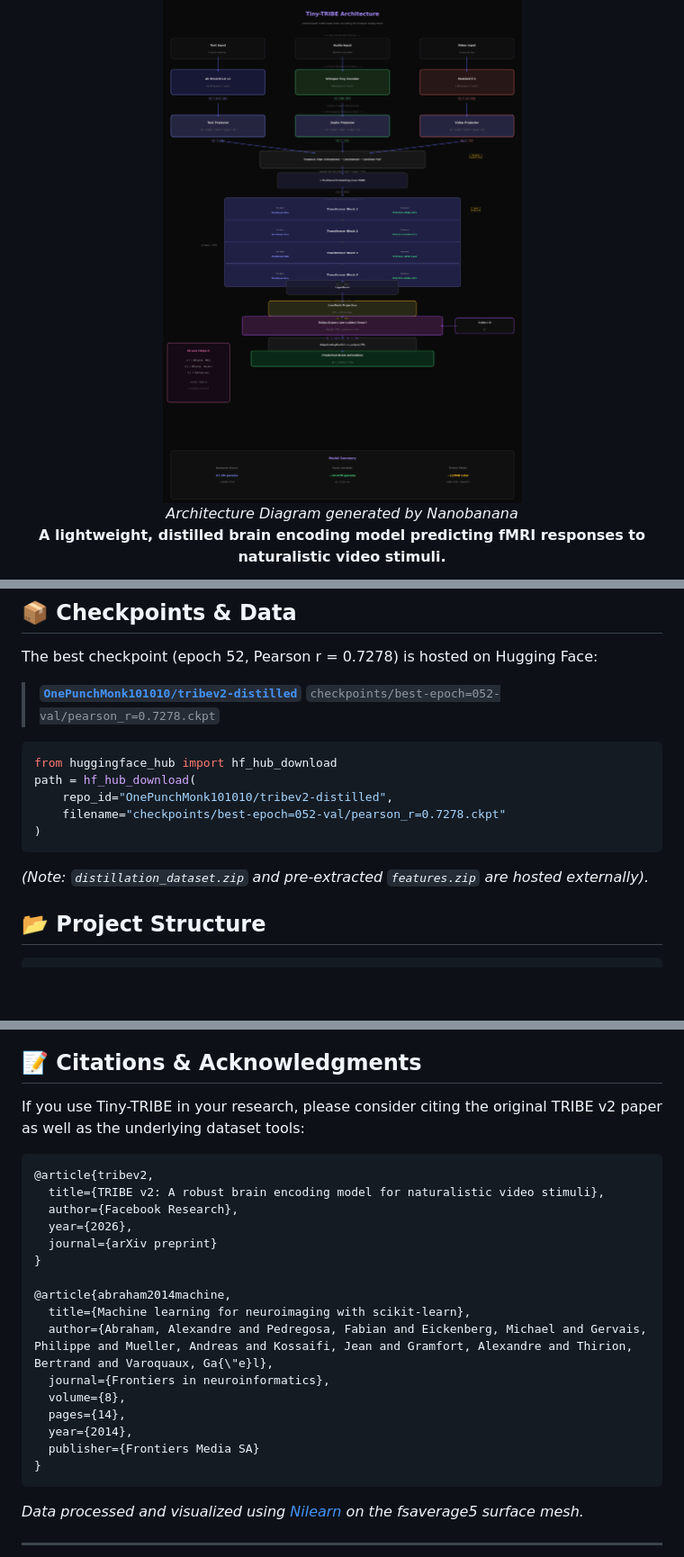
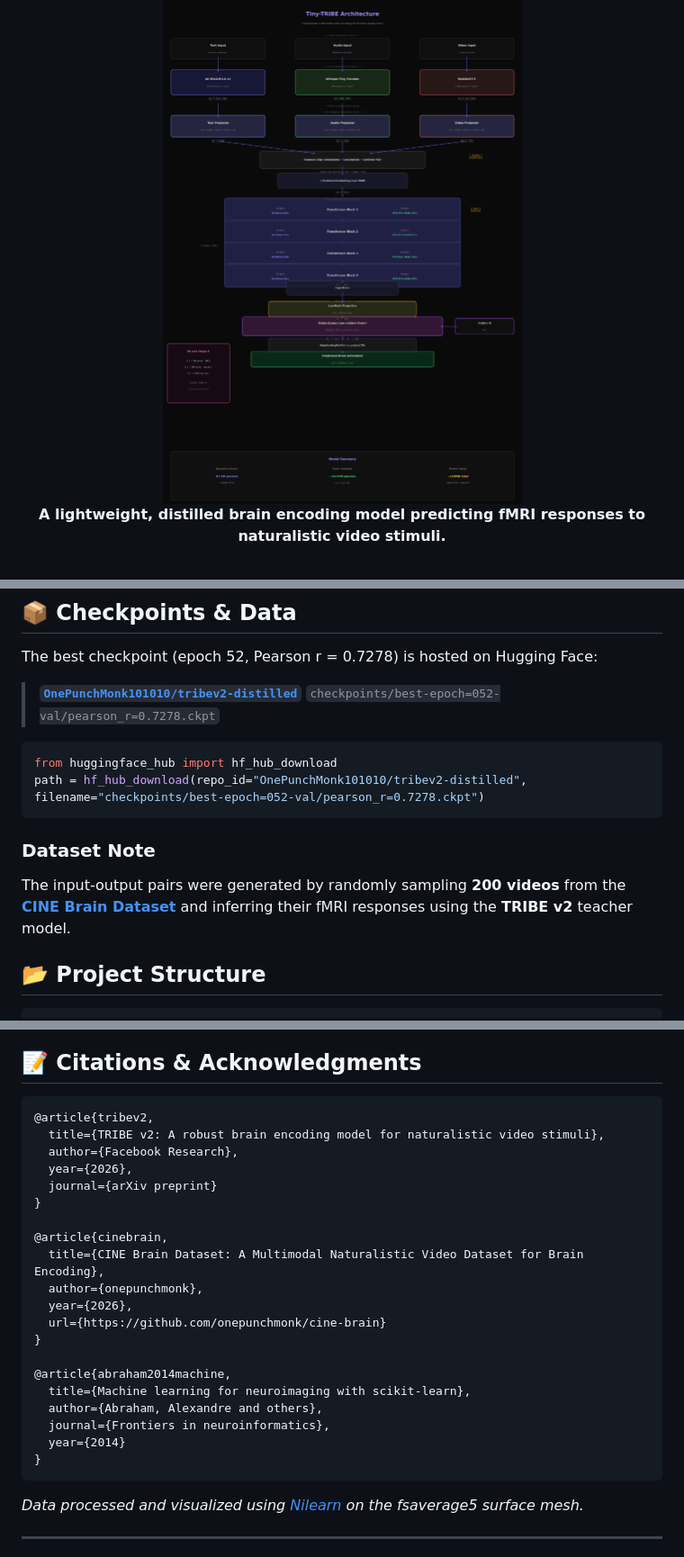
Before and after one commit to OnePunchMonk/tiny-tribe, a Markdown page: README.md, 3 parts joined by grey strips. Shown at 90% size. Rendered like a GitHub page; blank space fills up the shorter version.

Commit message:
docs: use seismic brain plots, add CINE citation and teacher/student table

````diff
--- a/README.md
+++ b/README.md
@@ -2,8 +2,6 @@
 
 <div align="center">
   <img src="assets/tiny_tribe_architecture.png" alt="Tiny-TRIBE Architecture" width="800"/>
-  <br>
-  <em>Architecture Diagram generated by Nanobanana</em>
 </div>
 
 <p align="center">
@@ -66,13 +69,11 @@ The best checkpoint (epoch 52, Pearson r = 0.7278) is hosted on Hugging Face:
 
 ```python
 from huggingface_hub import hf_hub_download
-path = hf_hub_download(
-    repo_id="OnePunchMonk101010/tribev2-distilled",
-    filename="checkpoints/best-epoch=052-val/pearson_r=0.7278.ckpt"
-)
+path = hf_hub_download(repo_id="OnePunchMonk101010/tribev2-distilled", filename="checkpoints/best-epoch=052-val/pearson_r=0.7278.ckpt")
 ```
 
-*(Note: `distillation_dataset.zip` and pre-extracted `features.zip` are hosted externally).*
+### Dataset Note
+The input-output pairs were generated by randomly sampling **200 videos** from the **[CINE Brain Dataset](https://github.com/onepunchmonk/cine-brain)** and inferring their fMRI responses using the **TRIBE v2** teacher model.
 
 ## 📂 Project Structure
 
@@ -96,8 +97,6 @@ artifact-scripts/    # Experimental, legacy, and artifact scripts
 
 ## 📝 Citations & Acknowledgments
 
-If you use Tiny-TRIBE in your research, please consider citing the original TRIBE v2 paper as well as the underlying dataset tools:
-
 ```bibtex
 @article{tribev2,
   title={TRIBE v2: A robust brain encoding model for naturalistic video stimuli},
@@ -106,14 +105,18 @@ If you use Tiny-TRIBE in your research, please consider citing the original TRIB
   journal={arXiv preprint}
 }
 
+@article{cinebrain,
+  title={CINE Brain Dataset: A Multimodal Naturalistic Video Dataset for Brain Encoding},
+  author={onepunchmonk},
+  year={2026},
+  url={https://github.com/onepunchmonk/cine-brain}
+}
+
 @article{abraham2014machine,
   title={Machine learning for neuroimaging with scikit-learn},
-  author={Abraham, Alexandre and Pedregosa, Fabian and Eickenberg, Michael and Gervais, Philippe and Mueller, Andreas and Kossaifi, Jean and Gramfort, Alexandre and Thirion, Bertrand and Varoquaux, Ga{\"e}l},
+  author={Abraham, Alexandre and others},
   journal={Frontiers in neuroinformatics},
-  volume={8},
-  pages={14},
-  year={2014},
-  publisher={Frontiers Media SA}
+  year={2014}
 }
 ```
 
````
Also changed, not shown: other parts of README.md (+12 -7 lines).
